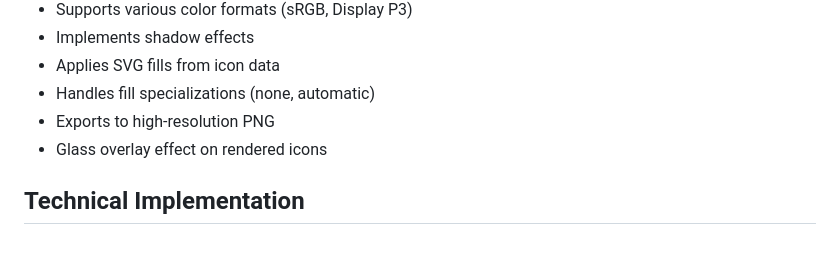
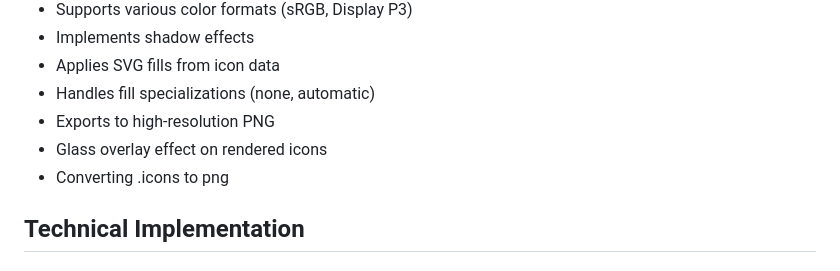
Before and after one commit to KevDoy/opendoticon, a Markdown page: README.md, the part around the change. Rendered like a GitHub page.

```diff
--- a/README.md
+++ b/README.md
@@ -25,6 +25,7 @@ The openDotIcon is a web application that allows users to open, view, and export
 - Handles fill specializations (none, automatic)
 - Exports to high-resolution PNG
 - Glass overlay effect on rendered icons
+- Converting .icons to png
 
 ## Technical Implementation
 
```
